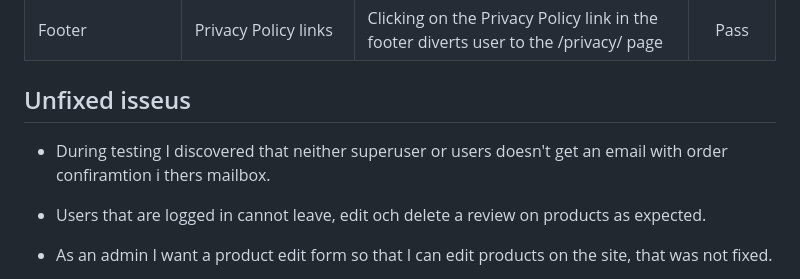
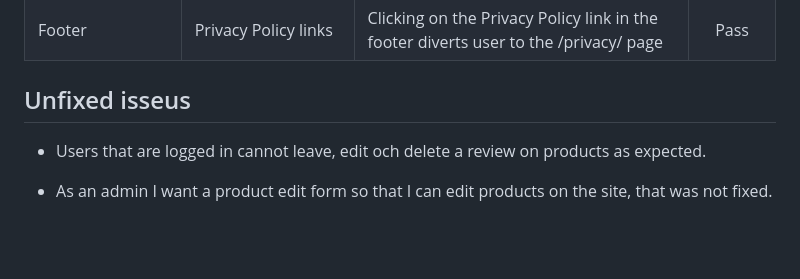
Before and after one commit to Meyaal/tea-house, a Markdown page: README.md, the part around the change. GitHub-like rendering; blank space fills up the shorter version.

Commit message:
remove one point from unfixed bugs in the readme

```diff
--- a/README.md
+++ b/README.md
@@ -429,8 +429,6 @@ os.environ.setdefault('STRIPE_SECRET_KEY', 'YOUR_VALUE_GOES_HERE')
 
 ## Unfixed isseus
 
-* During testing I discovered that neither superuser or users doesn't get an email with order confiramtion i thers mailbox.
-
 * Users that are logged in cannot leave, edit och delete a review on products as expected.
 
 * As an admin I want a product edit form so that I can edit products on the site, that was not fixed.
```
